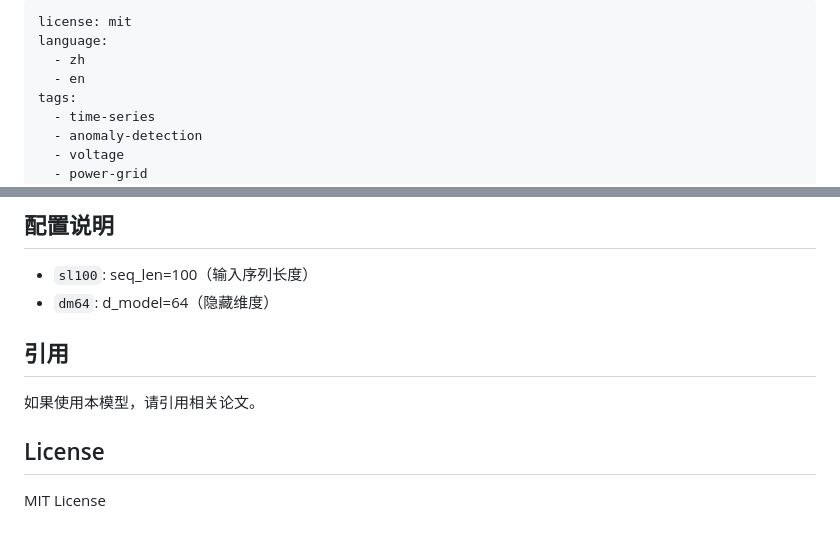
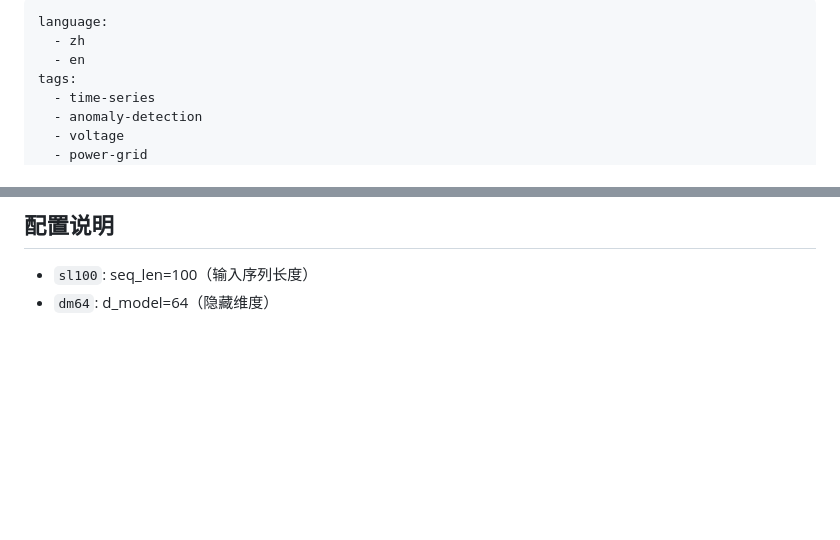
Before and after one commit to sheldon123z/Rural-Low-Voltage-Detection, a Markdown page: code/newest_models/README.md, 2 parts joined by grey strips. Drawn GitHub-style; blank space fills up the shorter version.

```diff
--- a/code/newest_models/README.md
+++ b/code/newest_models/README.md
@@ -1,5 +1,4 @@
 ---
-license: mit
 language:
   - zh
   - en
@@ -104,11 +103,3 @@ model.load_state_dict(checkpoint)
 
 - `sl100`: seq_len=100（输入序列长度）
 - `dm64`: d_model=64（隐藏维度）
-
-## 引用
-
-如果使用本模型，请引用相关论文。
-
-## License
-
-MIT License
```
Also changed, not shown: README.md (+0 -17 lines).
